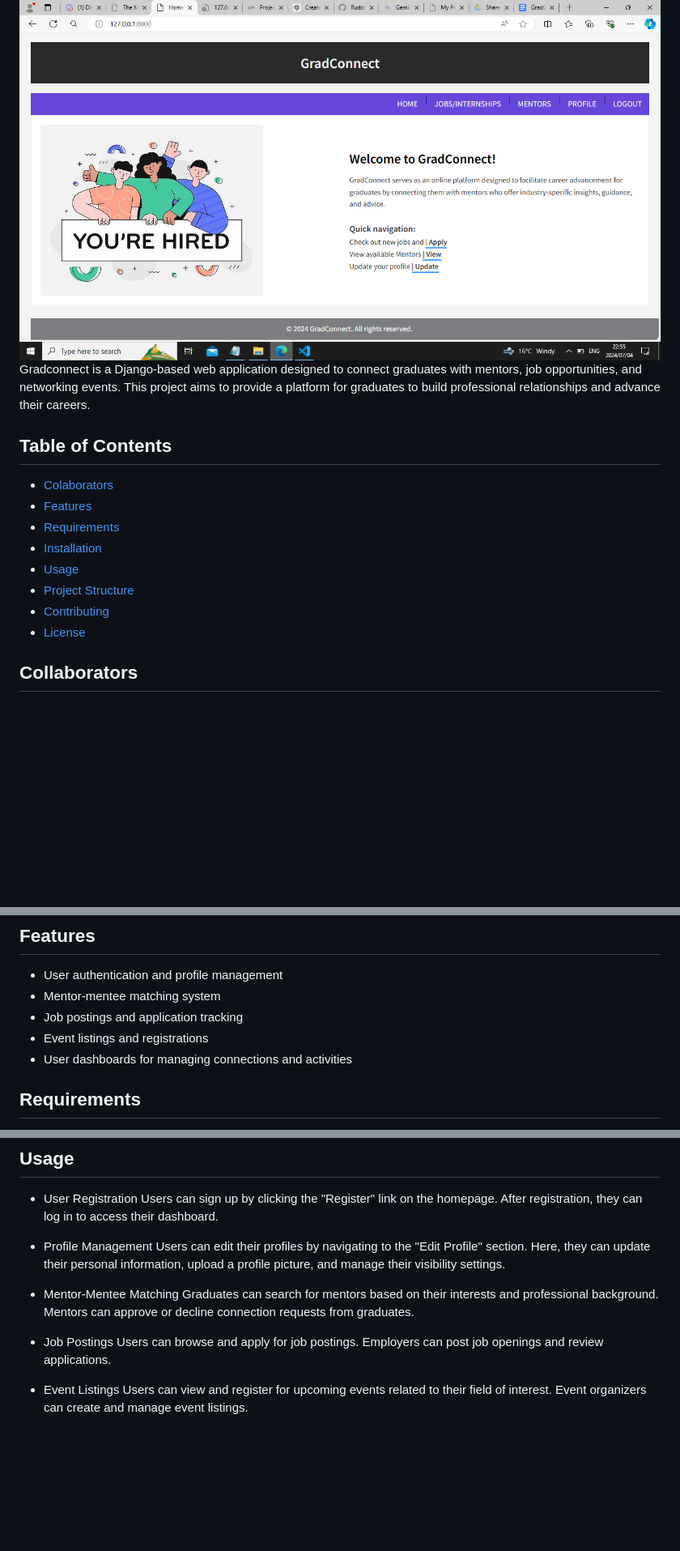
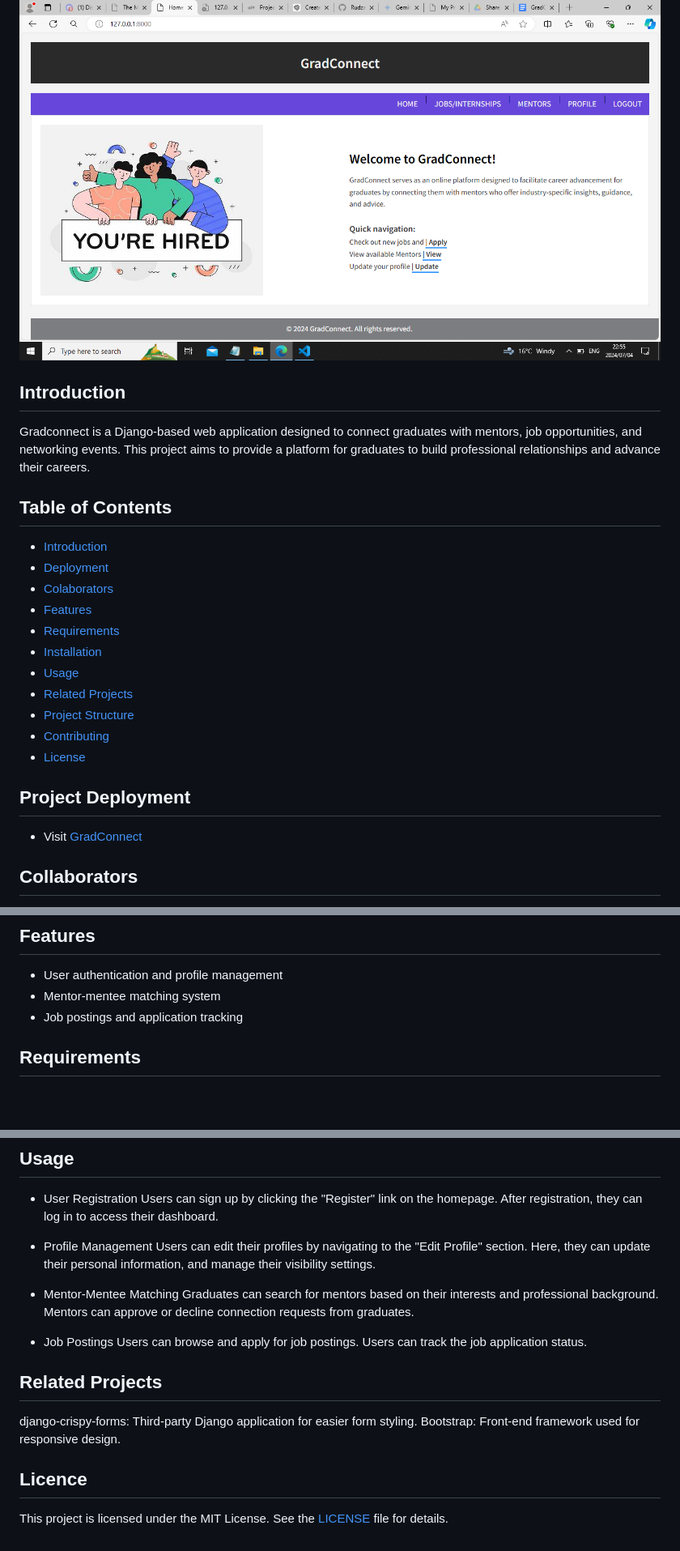
Before and after one commit to RudzaniMatidze/GradConnect, a Markdown page: README.md, 3 parts joined by grey strips. Shown at 81% size. Drawn GitHub-style; blank space fills up the shorter version.

Commit message:
Included lisence, blog posts, links and more

```diff
--- a/README.md
+++ b/README.md
@@ -1,15 +1,23 @@
 # Gradconnect
 ![GradConnnect home page](images/home.png)
+
+## Introduction
 Gradconnect is a Django-based web application designed to connect graduates with mentors, job opportunities, and networking events. This project aims to provide a platform for graduates to build professional relationships and advance their careers.
 
 ## Table of Contents
+- [Introduction](#introduction)
+- [Deployment](#project-deployment)
 - [Colaborators](#Collaborators)
 - [Features](#features)
 - [Requirements](#requirements)
 - [Installation](#installation)
 - [Usage](#usage)
+- [Related Projects](#related-projects)
 - [Project Structure](#project-structure)
 - [Contributing](#contributing)
 - [License](#license)
 
+## Project Deployment
+- Visit [GradConnect](https://rudzee.pythonanywhere.com/accounts/login/)
+
 ## Collaborators
@@ -20,8 +28,6 @@ Gradconnect is a Django-based web application designed to connect graduates with
 - User authentication and profile management
 - Mentor-mentee matching system
 - Job postings and application tracking
-- Event listings and registrations
-- User dashboards for managing connections and activities
 
 ## Requirements
 - Python 3.x
@@ -84,13 +90,17 @@ Gradconnect is a Django-based web application designed to connect graduates with
 Users can sign up by clicking the "Register" link on the homepage. After registration, they can log in to access their dashboard.
 
 - Profile Management
-Users can edit their profiles by navigating to the "Edit Profile" section. Here, they can update their personal information, upload a profile picture, and manage their visibility settings.
+Users can edit their profiles by navigating to the "Edit Profile" section. Here, they can update their personal information, and manage their visibility settings.
 
 - Mentor-Mentee Matching
 Graduates can search for mentors based on their interests and professional background. Mentors can approve or decline connection requests from graduates.
 
 - Job Postings
-Users can browse and apply for job postings. Employers can post job openings and review applications.
+Users can browse and apply for job postings. Users can track the job application status.
 
-- Event Listings
-Users can view and register for upcoming events related to their field of interest. Event organizers can create and manage event listings.
+## Related Projects
+django-crispy-forms: Third-party Django application for easier form styling.
+Bootstrap: Front-end framework used for responsive design.
+
+## Licence
+This project is licensed under the MIT License. See the [LICENSE](LICENSE) file for details.
```
Also changed, not shown: other parts of README.md (+2 -2 lines).
